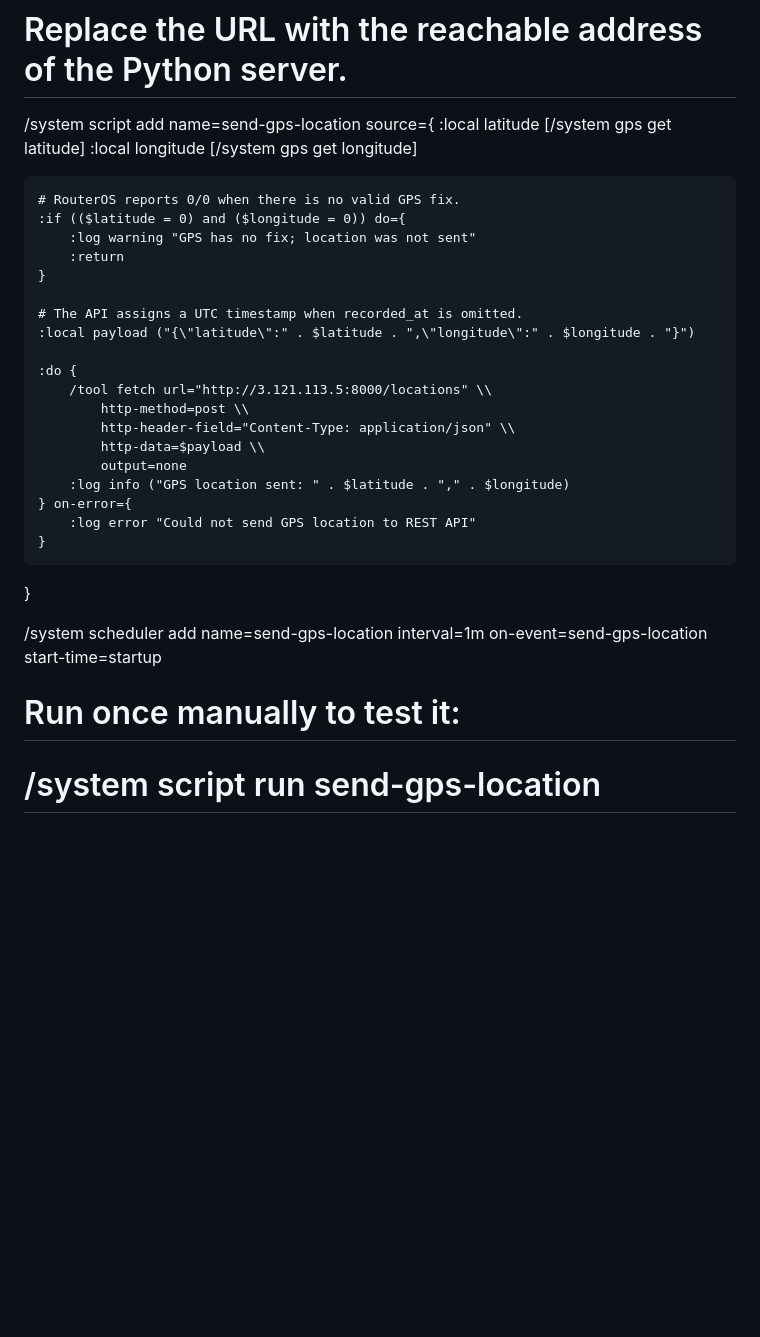
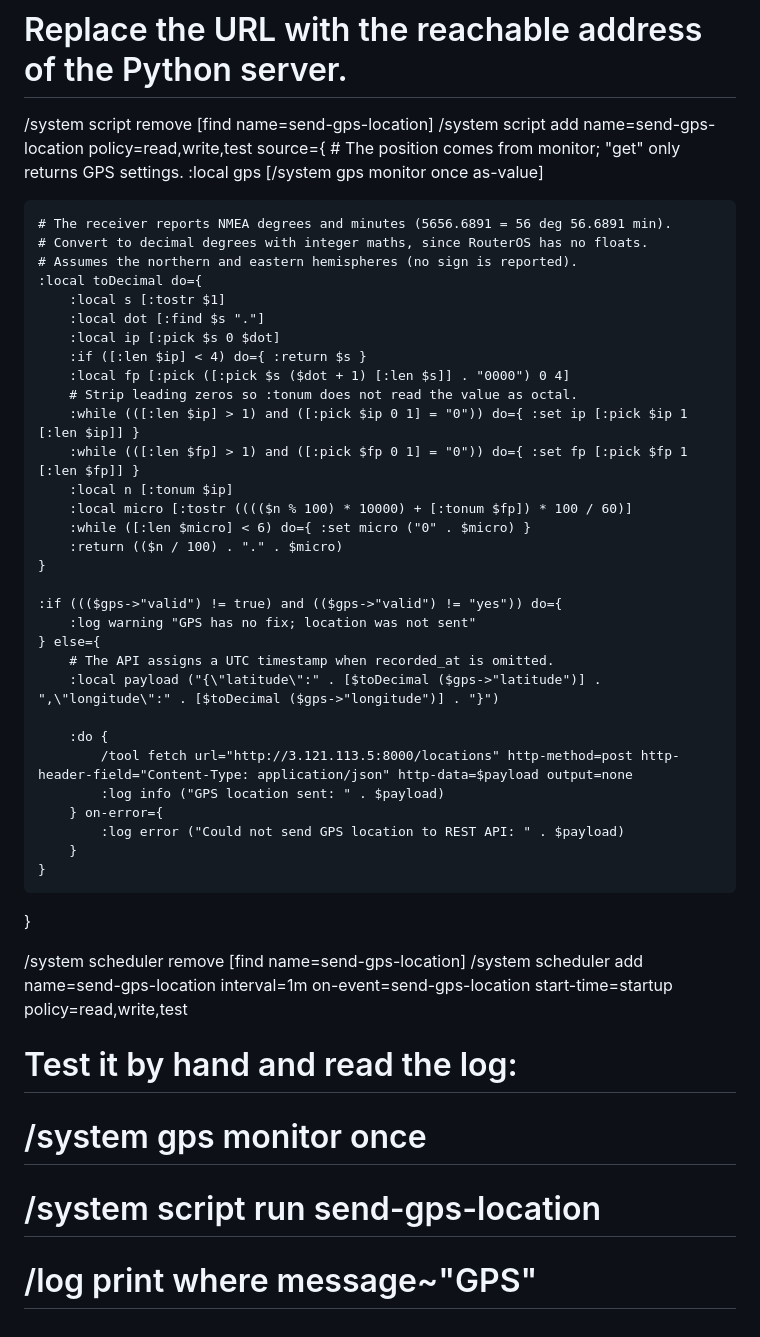
Before and after one commit to ogavrisevs/ares, a Markdown page: mikrotik/READM.md, the part around the change. Rendered like a GitHub page; blank space fills up the shorter version.

Commit message:
Refactor GPS location script to improve accuracy and error handling; update scheduler configuration

```diff
--- a/mikrotik/READM.md
+++ b/mikrotik/READM.md
@@ -98,32 +98,48 @@
 
 # Send the current coordinates to the REST API every minute.
 # Replace the URL with the reachable address of the Python server.
-/system script add name=send-gps-location source={
-	:local latitude [/system gps get latitude]
-	:local longitude [/system gps get longitude]
+/system script remove [find name=send-gps-location]
+/system script add name=send-gps-location policy=read,write,test source={
+    # The position comes from monitor; "get" only returns GPS settings.
+    :local gps [/system gps monitor once as-value]
 
-	# RouterOS reports 0/0 when there is no valid GPS fix.
-	:if (($latitude = 0) and ($longitude = 0)) do={
-		:log warning "GPS has no fix; location was not sent"
-		:return
-	}
+    # The receiver reports NMEA degrees and minutes (5656.6891 = 56 deg 56.6891 min).
+    # Convert to decimal degrees with integer maths, since RouterOS has no floats.
+    # Assumes the northern and eastern hemispheres (no sign is reported).
+    :local toDecimal do={
+        :local s [:tostr $1]
+        :local dot [:find $s "."]
+        :local ip [:pick $s 0 $dot]
+        :if ([:len $ip] < 4) do={ :return $s }
+        :local fp [:pick ([:pick $s ($dot + 1) [:len $s]] . "0000") 0 4]
+        # Strip leading zeros so :tonum does not read the value as octal.
+        :while (([:len $ip] > 1) and ([:pick $ip 0 1] = "0")) do={ :set ip [:pick $ip 1 [:len $ip]] }
+        :while (([:len $fp] > 1) and ([:pick $fp 0 1] = "0")) do={ :set fp [:pick $fp 1 [:len $fp]] }
+        :local n [:tonum $ip]
+        :local micro [:tostr (((($n % 100) * 10000) + [:tonum $fp]) * 100 / 60)]
+        :while ([:len $micro] < 6) do={ :set micro ("0" . $micro) }
+        :return (($n / 100) . "." . $micro)
+    }
 
-	# The API assigns a UTC timestamp when recorded_at is omitted.
-	:local payload ("{\"latitude\":" . $latitude . ",\"longitude\":" . $longitude . "}")
+    :if ((($gps->"valid") != true) and (($gps->"valid") != "yes")) do={
+        :log warning "GPS has no fix; location was not sent"
+    } else={
+        # The API assigns a UTC timestamp when recorded_at is omitted.
+        :local payload ("{\"latitude\":" . [$toDecimal ($gps->"latitude")] . ",\"longitude\":" . [$toDecimal ($gps->"longitude")] . "}")
 
-	:do {
-		/tool fetch url="http://3.121.113.5:8000/locations" \\
-			http-method=post \\
-			http-header-field="Content-Type: application/json" \\
-			http-data=$payload \\
-			output=none
-		:log info ("GPS location sent: " . $latitude . "," . $longitude)
-	} on-error={
-		:log error "Could not send GPS location to REST API"
-	}
+        :do {
+            /tool fetch url="http://3.121.113.5:8000/locations" http-method=post http-header-field="Content-Type: application/json" http-data=$payload output=none
+            :log info ("GPS location sent: " . $payload)
+        } on-error={
+            :log error ("Could not send GPS location to REST API: " . $payload)
+        }
+    }
 }
 
-/system scheduler add name=send-gps-location interval=1m on-event=send-gps-location start-time=startup
+/system scheduler remove [find name=send-gps-location]
+/system scheduler add name=send-gps-location interval=1m on-event=send-gps-location start-time=startup policy=read,write,test
 
-# Run once manually to test it:
+# Test it by hand and read the log:
+# /system gps monitor once
 # /system script run send-gps-location
+# /log print where message~"GPS"
```
